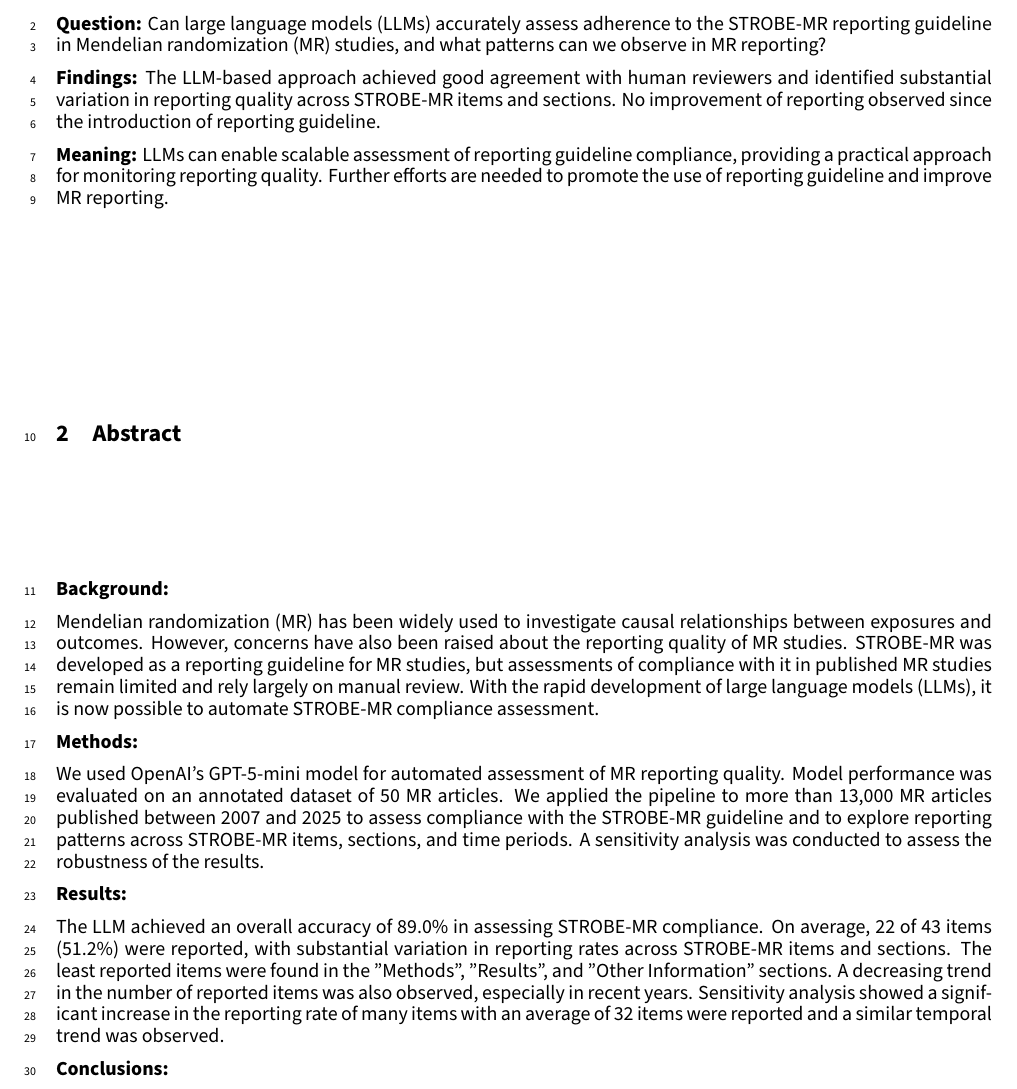
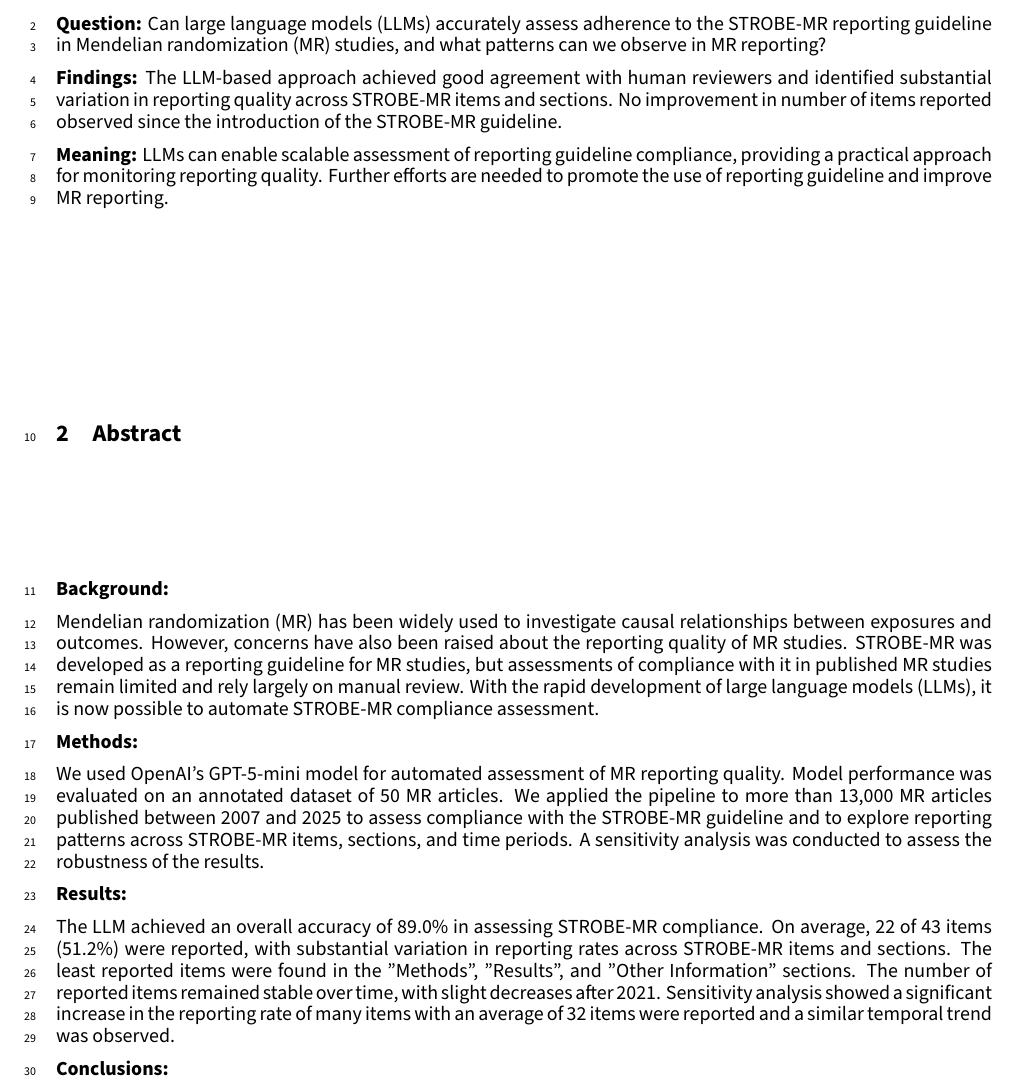
Before and after one commit to ActionSafe/strobe-mr-manuscript, a LaTeX document (main-manuscript.tex, which reads sections-main/00-abstract.tex, sections-main/01-keypoints.tex): part of page 2 of 14, cut so that both start at the same text. Compiled offline with XeLaTeX.

Commit message:
sync with Overleaf

```diff
--- a/sections-main/00-abstract.tex
+++ b/sections-main/00-abstract.tex
@@ -10,7 +10,7 @@ We used OpenAI's GPT-5-mini model for automated assessment of MR reporting quali
 
 \textbf{Results:}
 
-The LLM achieved an overall accuracy of 89.0\% in assessing STROBE-MR compliance. On average, 22 of 43 items (51.2\%) were reported, with substantial variation in reporting rates across STROBE-MR items and sections. The least reported items were found in the "Methods", "Results", and "Other Information" sections. A decreasing trend in the number of reported items was also observed, especially in recent years. Sensitivity analysis showed a significant increase in the reporting rate of many items with an average of 32 items were reported and a similar temporal trend was observed.
+The LLM achieved an overall accuracy of 89.0\% in assessing STROBE-MR compliance. On average, 22 of 43 items (51.2\%) were reported, with substantial variation in reporting rates across STROBE-MR items and sections. The least reported items were found in the "Methods", "Results", and "Other Information" sections. The number of reported items remained stable over time, with slight decreases after 2021. Sensitivity analysis showed a significant increase in the reporting rate of many items with an average of 32 items were reported and a similar temporal trend was observed.
 
 \textbf{Conclusions:}
 
--- a/sections-main/01-keypoints.tex
+++ b/sections-main/01-keypoints.tex
@@ -2,7 +2,7 @@
 Can large language models (LLMs) accurately assess adherence to the STROBE-MR reporting guideline in Mendelian randomization (MR) studies, and what patterns can we observe in MR reporting?
 
 \textbf{Findings:}
-The LLM-based approach achieved good agreement with human reviewers and identified substantial variation in reporting quality across STROBE-MR items and sections. No improvement of reporting observed since the introduction of reporting guideline.
+The LLM-based approach achieved good agreement with human reviewers and identified substantial variation in reporting quality across STROBE-MR items and sections. No improvement in number of items reported observed since the introduction of the STROBE-MR guideline.
 
 \textbf{Meaning:}
 LLMs can enable scalable assessment of reporting guideline compliance, providing a practical approach for monitoring reporting quality. Further efforts are needed to promote the use of reporting guideline and improve MR reporting.
```
